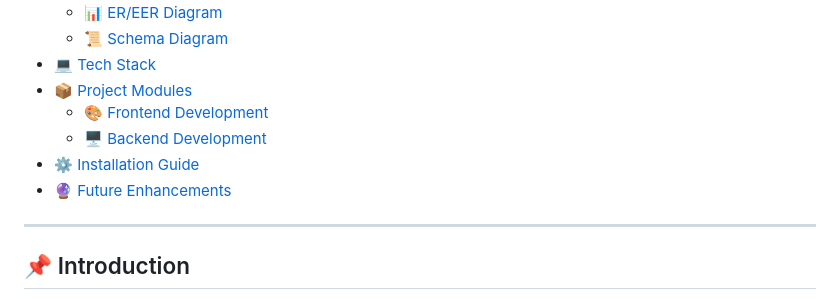
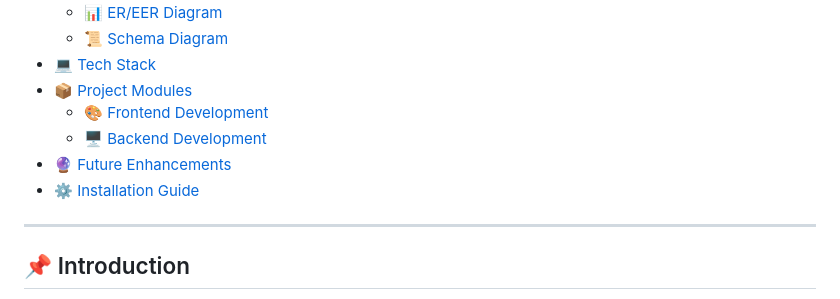
Before and after one commit to touhidulislam1999/Tax-Management-System, a Markdown page: README.md, the part around the change. Rendered like a GitHub page.

```diff
--- a/README.md
+++ b/README.md
@@ -14,8 +14,8 @@ A streamlined **Tax Management System** designed to simplify tax-related process
 - [📦 Project Modules](#-project-modules)
   - [🎨 Frontend Development](#-frontend-development)
   - [🖥️ Backend Development](#-backend-development)
+- [🔮 Future Enhancements](#-future-enhancements)
 - [⚙️ Installation Guide](#-installation-guide)
-- [🔮 Future Enhancements](#-future-enhancements)
 
 ---
 
```
